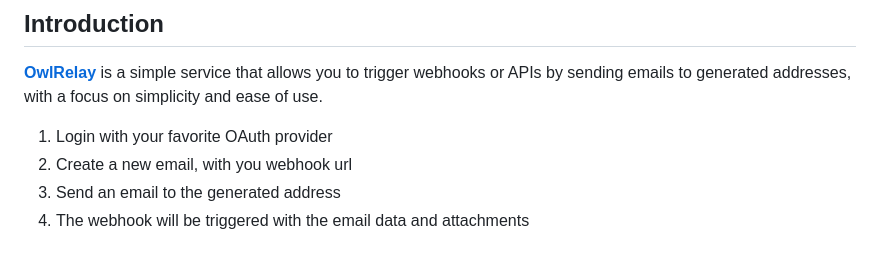
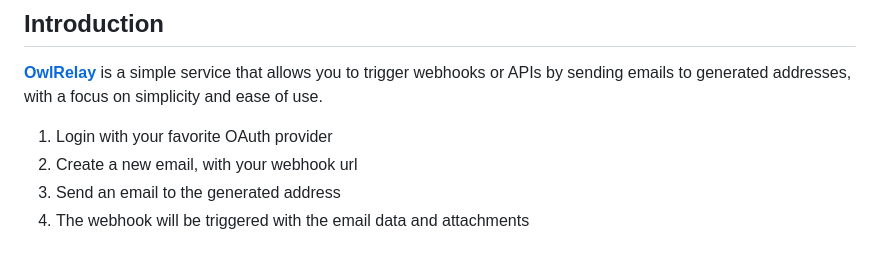
Before and after one commit to papra-hq/owlrelay, a Markdown page: README.md, the part around the change. GitHub-like rendering.

Commit message:
fix(readme): typo (#78)

```diff
--- a/README.md
+++ b/README.md
@@ -26,7 +26,7 @@
 **[OwlRelay](https://owlrelay.email)** is a simple service that allows you to trigger webhooks or APIs by sending emails to generated addresses, with a focus on simplicity and ease of use.
 
 1. Login with your favorite OAuth provider
-2. Create a new email, with you webhook url
+2. Create a new email, with your webhook url
 3. Send an email to the generated address
 4. The webhook will be triggered with the email data and attachments
 
```
